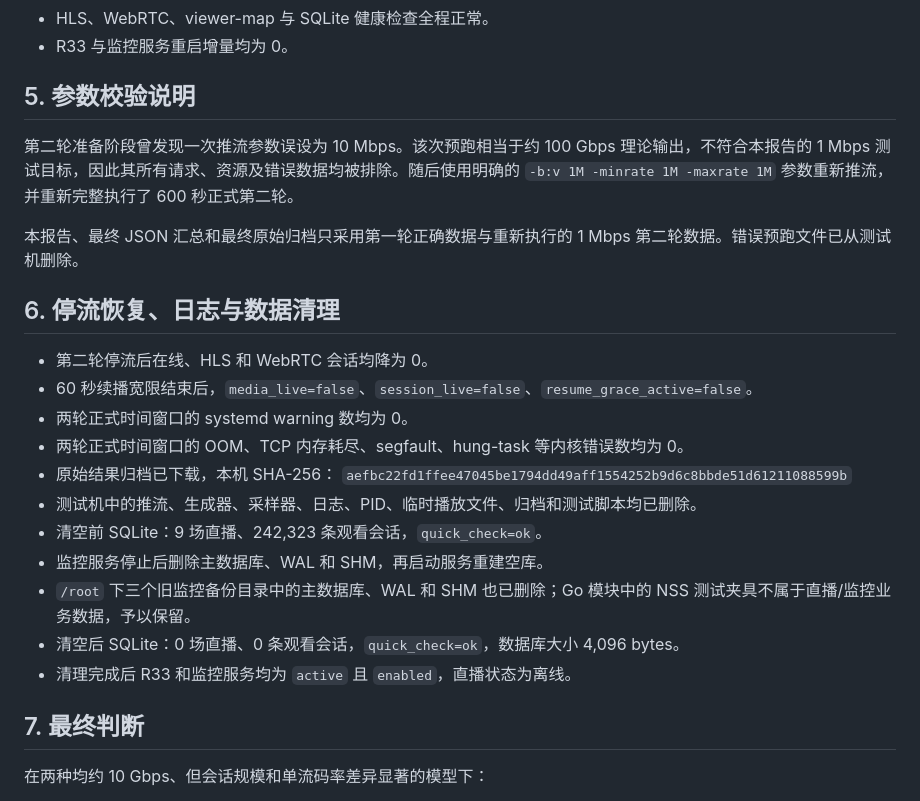
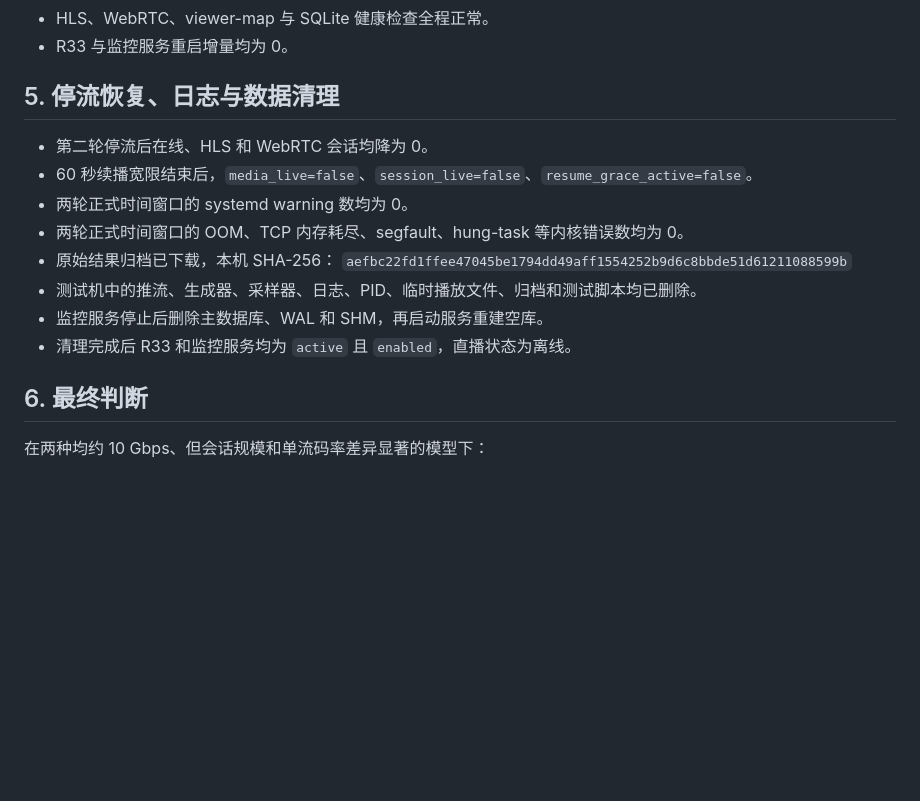
Before and after one commit to liying-official/whip-multicodec-llhls-whep-web, a Markdown page: docs/pressure-test-report-r33-20260730-zh.md, the part around the change. Drawn GitHub-style; blank space fills up the shorter version.

```diff
--- a/docs/pressure-test-report-r33-20260730-zh.md
+++ b/docs/pressure-test-report-r33-20260730-zh.md
@@ -151,13 +151,7 @@
 - HLS、WebRTC、viewer-map 与 SQLite 健康检查全程正常。
 - R33 与监控服务重启增量均为 0。
 
-## 5. 参数校验说明
-
-第二轮准备阶段曾发现一次推流参数误设为 10 Mbps。该次预跑相当于约 100 Gbps 理论输出，不符合本报告的 1 Mbps 测试目标，因此其所有请求、资源及错误数据均被排除。随后使用明确的 `-b:v 1M -minrate 1M -maxrate 1M` 参数重新推流，并重新完整执行了 600 秒正式第二轮。
-
-本报告、最终 JSON 汇总和最终原始归档只采用第一轮正确数据与重新执行的 1 Mbps 第二轮数据。错误预跑文件已从测试机删除。
-
-## 6. 停流恢复、日志与数据清理
+## 5. 停流恢复、日志与数据清理
 
 - 第二轮停流后在线、HLS 和 WebRTC 会话均降为 0。
 - 60 秒续播宽限结束后，`media_live=false`、`session_live=false`、`resume_grace_active=false`。
@@ -166,13 +160,10 @@
 - 原始结果归档已下载，本机 SHA-256：
   `aefbc22fd1ffee47045be1794dd49aff1554252b9d6c8bbde51d61211088599b`
 - 测试机中的推流、生成器、采样器、日志、PID、临时播放文件、归档和测试脚本均已删除。
-- 清空前 SQLite：9 场直播、242,323 条观看会话，`quick_check=ok`。
 - 监控服务停止后删除主数据库、WAL 和 SHM，再启动服务重建空库。
-- `/root` 下三个旧监控备份目录中的主数据库、WAL 和 SHM 也已删除；Go 模块中的 NSS 测试夹具不属于直播/监控业务数据，予以保留。
-- 清空后 SQLite：0 场直播、0 条观看会话，`quick_check=ok`，数据库大小 4,096 bytes。
 - 清理完成后 R33 和监控服务均为 `active` 且 `enabled`，直播状态为离线。
 
-## 7. 最终判断
+## 6. 最终判断
 
 在两种均约 10 Gbps、但会话规模和单流码率差异显著的模型下：
 
```
